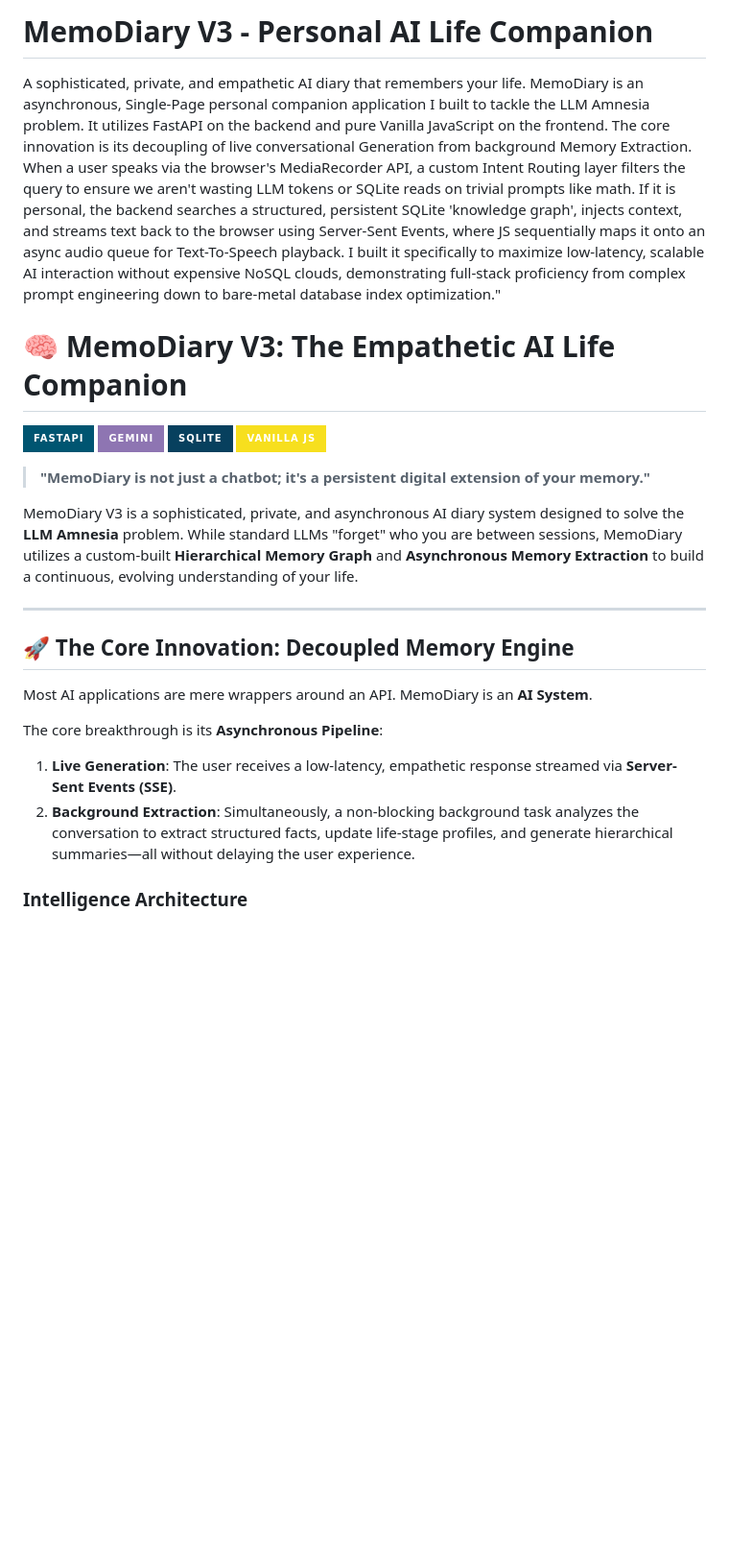
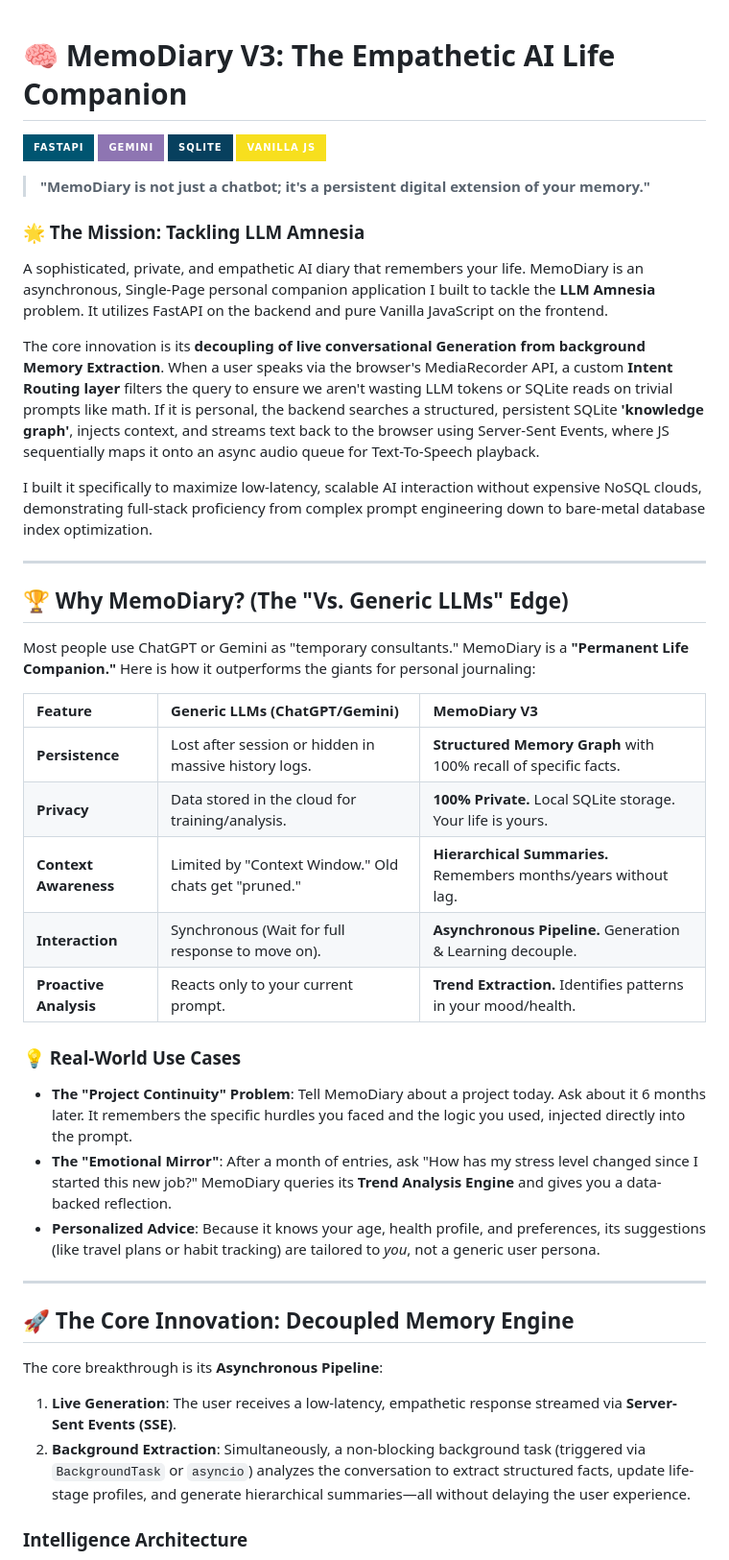
Before and after one commit to vijaytheegala/MemoDiary, a Markdown page: README.md, the part around one of its changes. Shown at 96% size. GitHub-like rendering; badges without logos; blank space fills up the shorter version.

Commit message:
Revise MemoDiary V3 overview and features
Updated README to enhance clarity and detail about MemoDiary V3 features and architecture.

````diff
--- a/README.md
+++ b/README.md
@@ -1,8 +1,3 @@
-# MemoDiary V3 - Personal AI Life Companion
-
-A sophisticated, private, and empathetic AI diary that remembers your life. MemoDiary is an asynchronous, Single-Page personal companion application I built to tackle the LLM Amnesia problem. It utilizes FastAPI on the backend and pure Vanilla JavaScript on the frontend. The core innovation is its decoupling of live conversational Generation from background Memory Extraction. When a user speaks via the browser's MediaRecorder API, a custom Intent Routing layer filters the query to ensure we aren't wasting LLM tokens or SQLite reads on trivial prompts like math. If it is personal, the backend searches a structured, persistent SQLite 'knowledge graph', injects context, and streams text back to the browser using Server-Sent Events, where JS sequentially maps it onto an async audio queue for Text-To-Speech playback. I built it specifically to maximize low-latency, scalable AI interaction without expensive NoSQL clouds, demonstrating full-stack proficiency from complex prompt engineering down to bare-metal database index optimization."
-
-
 # 🧠 MemoDiary V3: The Empathetic AI Life Companion
 
 [![FastAPI](https://img.shields.io/badge/FastAPI-005571?style=for-the-badge&logo=fastapi)](https://fastapi.tiangolo.com/)
@@ -12,17 +7,39 @@ A sophisticated, private, and empathetic AI diary that remembers your life. Memo
 
 > **"MemoDiary is not just a chatbot; it's a persistent digital extension of your memory."**
 
-MemoDiary V3 is a sophisticated, private, and asynchronous AI diary system designed to solve the **LLM Amnesia** problem. While standard LLMs "forget" who you are between sessions, MemoDiary utilizes a custom-built **Hierarchical Memory Graph** and **Asynchronous Memory Extraction** to build a continuous, evolving understanding of your life.
+### 🌟 The Mission: Tackling LLM Amnesia
+A sophisticated, private, and empathetic AI diary that remembers your life. MemoDiary is an asynchronous, Single-Page personal companion application I built to tackle the **LLM Amnesia** problem. It utilizes FastAPI on the backend and pure Vanilla JavaScript on the frontend.
+
+The core innovation is its **decoupling of live conversational Generation from background Memory Extraction**. When a user speaks via the browser's MediaRecorder API, a custom **Intent Routing layer** filters the query to ensure we aren't wasting LLM tokens or SQLite reads on trivial prompts like math. If it is personal, the backend searches a structured, persistent SQLite **'knowledge graph'**, injects context, and streams text back to the browser using Server-Sent Events, where JS sequentially maps it onto an async audio queue for Text-To-Speech playback.
+
+I built it specifically to maximize low-latency, scalable AI interaction without expensive NoSQL clouds, demonstrating full-stack proficiency from complex prompt engineering down to bare-metal database index optimization.
+
+---
+
+## 🏆 Why MemoDiary? (The "Vs. Generic LLMs" Edge)
+
+Most people use ChatGPT or Gemini as "temporary consultants." MemoDiary is a **"Permanent Life Companion."** Here is how it outperforms the giants for personal journaling:
+
+| Feature | Generic LLMs (ChatGPT/Gemini) | **MemoDiary V3** |
+| :--- | :--- | :--- |
+| **Persistence** | Lost after session or hidden in massive history logs. | **Structured Memory Graph** with 100% recall of specific facts. |
+| **Privacy** | Data stored in the cloud for training/analysis. | **100% Private.** Local SQLite storage. Your life is yours. |
+| **Context Awareness** | Limited by "Context Window." Old chats get "pruned." | **Hierarchical Summaries.** Remembers months/years without lag. |
+| **Interaction** | Synchronous (Wait for full response to move on). | **Asynchronous Pipeline.** Generation & Learning decouple. |
+| **Proactive Analysis** | Reacts only to your current prompt. | **Trend Extraction.** Identifies patterns in your mood/health. |
+
+### 💡 Real-World Use Cases
+- **The "Project Continuity" Problem**: Tell MemoDiary about a project today. Ask about it 6 months later. It remembers the specific hurdles you faced and the logic you used, injected directly into the prompt.
+- **The "Emotional Mirror"**: After a month of entries, ask "How has my stress level changed since I started this new job?" MemoDiary queries its **Trend Analysis Engine** and gives you a data-backed reflection.
+- **Personalized Advice**: Because it knows your age, health profile, and preferences, its suggestions (like travel plans or habit tracking) are tailored to *you*, not a generic user persona.
 
 ---
 
 ## 🚀 The Core Innovation: Decoupled Memory Engine
 
-Most AI applications are mere wrappers around an API. MemoDiary is an **AI System**.
-
 The core breakthrough is its **Asynchronous Pipeline**:
 1. **Live Generation**: The user receives a low-latency, empathetic response streamed via **Server-Sent Events (SSE)**.
-2. **Background Extraction**: Simultaneously, a non-blocking background task analyzes the conversation to extract structured facts, update life-stage profiles, and generate hierarchical summaries—all without delaying the user experience.
+2. **Background Extraction**: Simultaneously, a non-blocking background task (triggered via `BackgroundTask` or `asyncio`) analyzes the conversation to extract structured facts, update life-stage profiles, and generate hierarchical summaries—all without delaying the user experience.
 
 ### Intelligence Architecture
 ```mermaid
````
Also changed, not shown: other parts of README.md (+26 -18 lines).
